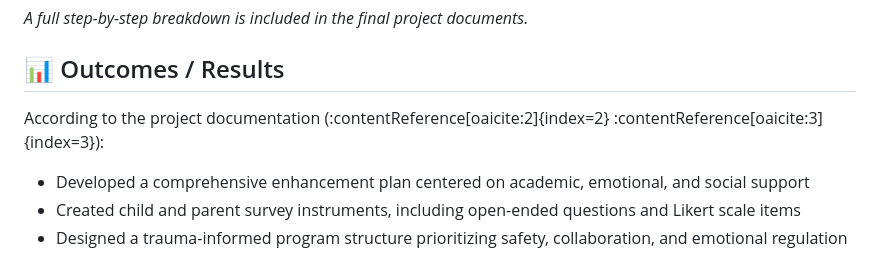
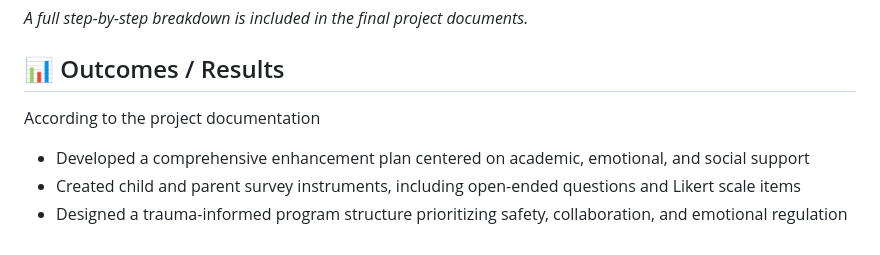
Before and after one commit to Toyins-m/Enhancing-After-School-Programs-for-Children-Facing-Homelessness-and-Mental-Illness, a Markdown page: README.md, the part around the change. Rendered like a GitHub page.

```diff
--- a/README.md
+++ b/README.md
@@ -34,7 +34,7 @@ The project used a structured needs-assessment approach informed by stakeholder
 *A full step-by-step breakdown is included in the final project documents.*
 
 ## 📊 Outcomes / Results
-According to the project documentation (:contentReference[oaicite:2]{index=2} :contentReference[oaicite:3]{index=3}):
+According to the project documentation
 
 - Developed a comprehensive enhancement plan centered on academic, emotional, and social support
 - Created child and parent survey instruments, including open-ended questions and Likert scale items
```
